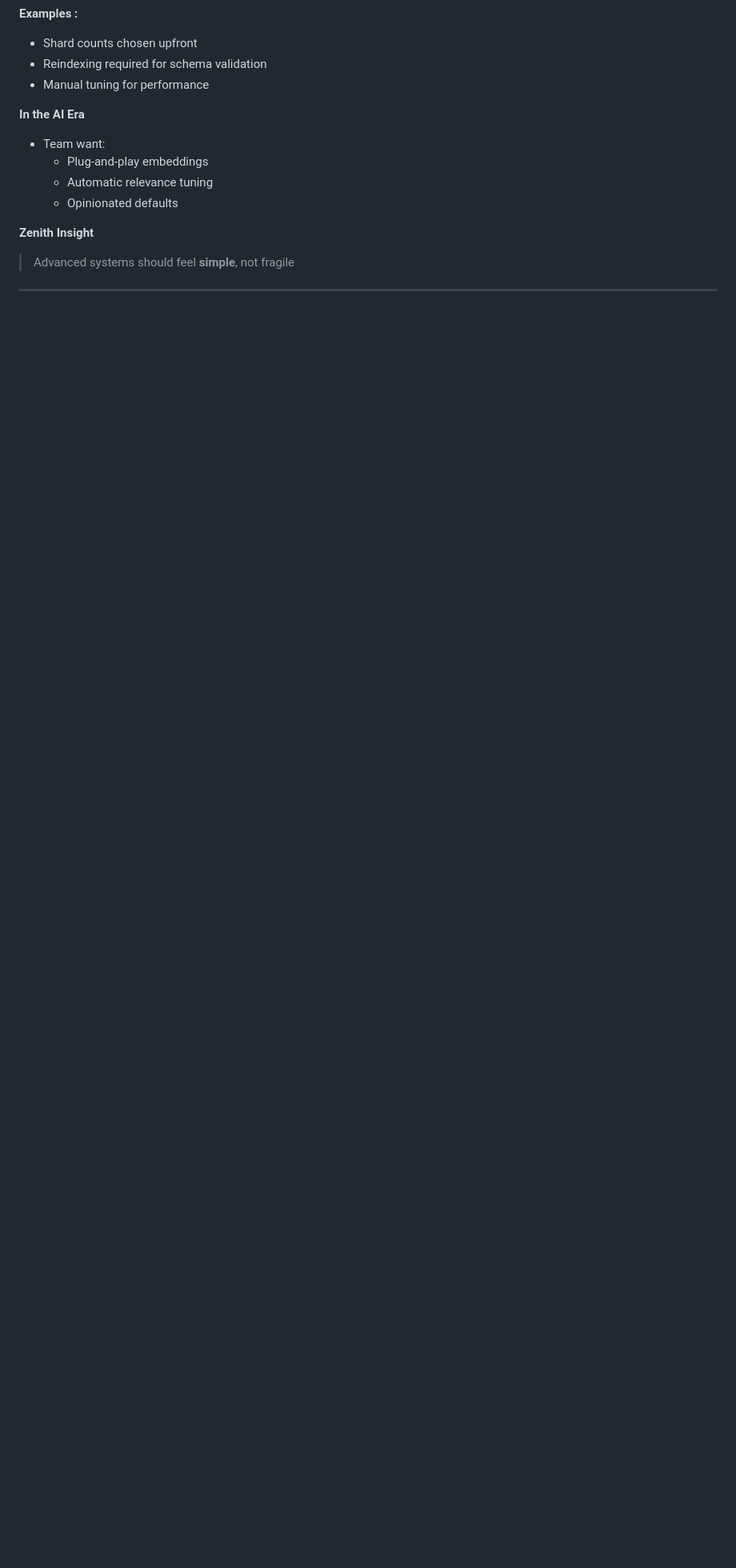
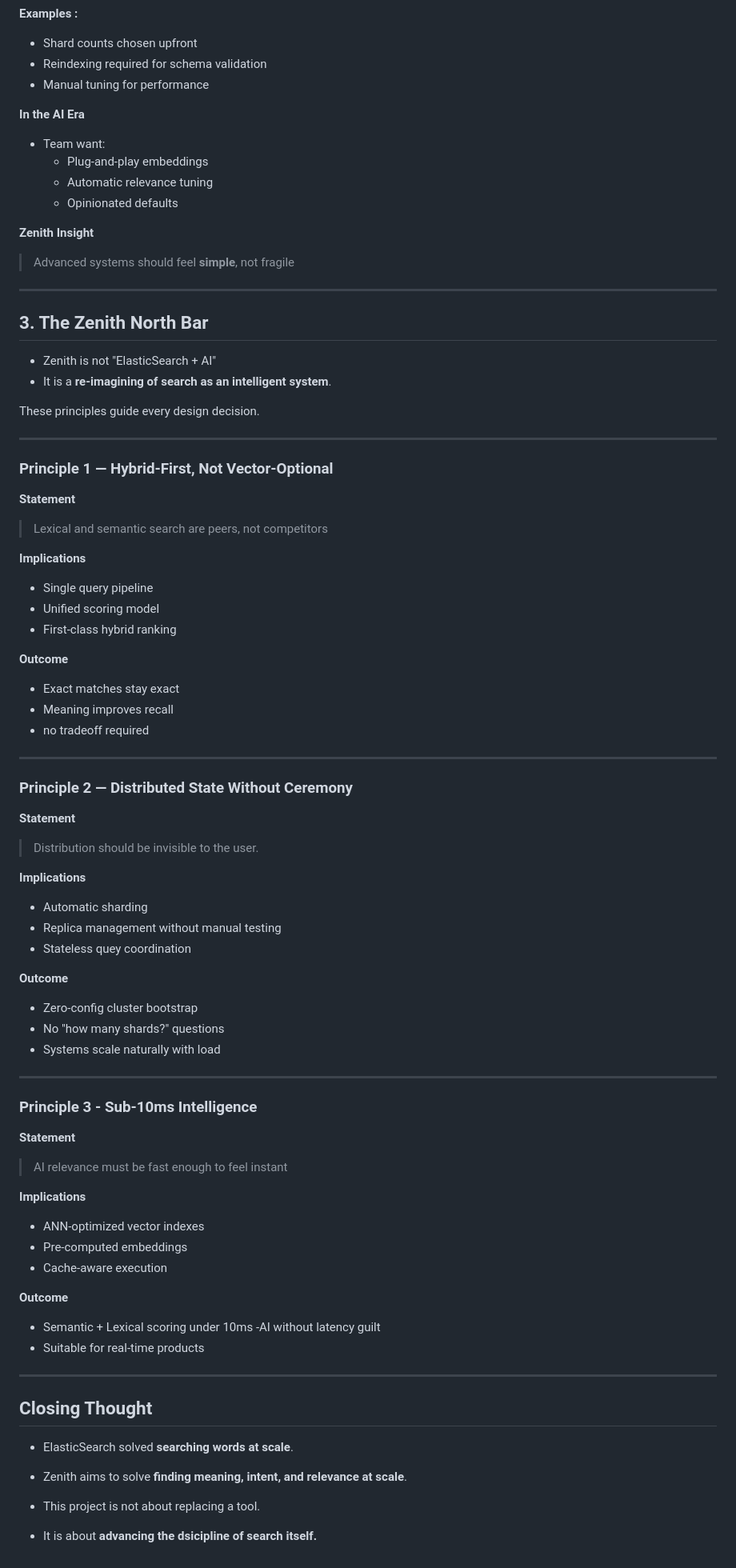
Before and after one commit to shramanb113/ZENITH, a Markdown page: README.md, the part around the change. Shown at 80% size. Drawn GitHub-style; blank space fills up the shorter version.

Commit message:
added the third and last part

```diff
--- a/README.md
+++ b/README.md
@@ -203,3 +203,80 @@ Below are **three concrete problem areas**.
 > Advanced systems should feel **simple**, not fragile
 
 ---
+
+## 3. The Zenith North Bar
+
+- Zenith is not "ElasticSearch + AI"
+- It is a **re-imagining of search as an intelligent system**.
+
+These principles guide every design decision.
+
+---
+
+### Principle 1 — Hybrid-First, Not Vector-Optional
+
+**Statement**
+
+> Lexical and semantic search are peers, not competitors
+
+**Implications**
+
+- Single query pipeline
+- Unified scoring model
+- First-class hybrid ranking
+
+**Outcome**
+
+- Exact matches stay exact
+- Meaning improves recall
+- no tradeoff required
+
+---
+
+### Principle 2 — Distributed State Without Ceremony
+
+**Statement**
+
+> Distribution should be invisible to the user.
+
+**Implications**
+
+- Automatic sharding
+- Replica management without manual testing
+- Stateless quey coordination
+
+**Outcome**
+
+- Zero-config cluster bootstrap
+- No "how many shards?" questions
+- Systems scale naturally with load
+
+---
+
+### Principle 3 - Sub-10ms Intelligence
+
+**Statement**
+
+> AI relevance must be fast enough to feel instant
+
+**Implications**
+
+- ANN-optimized vector indexes
+- Pre-computed embeddings
+- Cache-aware execution
+
+**Outcome**
+
+- Semantic + Lexical scoring under 10ms
+  -AI without latency guilt
+- Suitable for real-time products
+
+---
+
+## Closing Thought
+
+- ElasticSearch solved **searching words at scale**.
+- Zenith aims to solve **finding meaning, intent, and relevance at scale**.
+
+- This project is not about replacing a tool.
+- It is about **advancing the dsicipline of search itself.**
```
